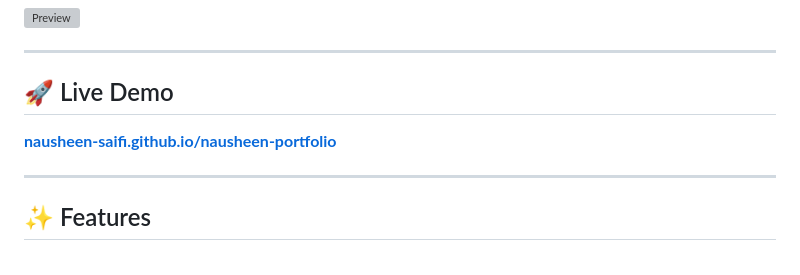
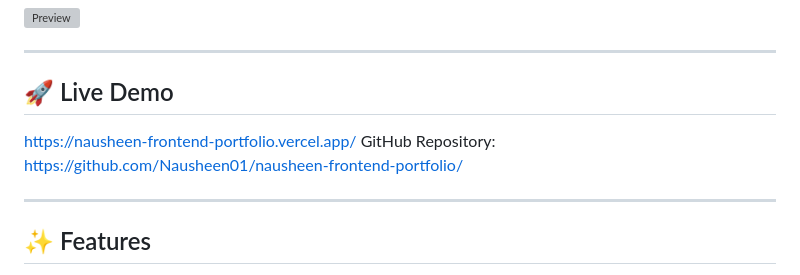
Before and after one commit to Nausheen01/nausheen-frontend-portfolio, a Markdown page: README.md, the part around the change. GitHub-like rendering; grey boxes are pictures that could not be loaded.

Commit message:
Update README.md
live link attached

```diff
--- a/README.md
+++ b/README.md
@@ -7,8 +7,10 @@
 ---
 
 ## 🚀 Live Demo
+https://nausheen-frontend-portfolio.vercel.app/
+GitHub Repository:
+https://github.com/Nausheen01/nausheen-frontend-portfolio/
 
-**[nausheen-saifi.github.io/nausheen-portfolio]("https://nausheen-frontend-portfolio.vercel.app/")**
 
 ---
 
```
